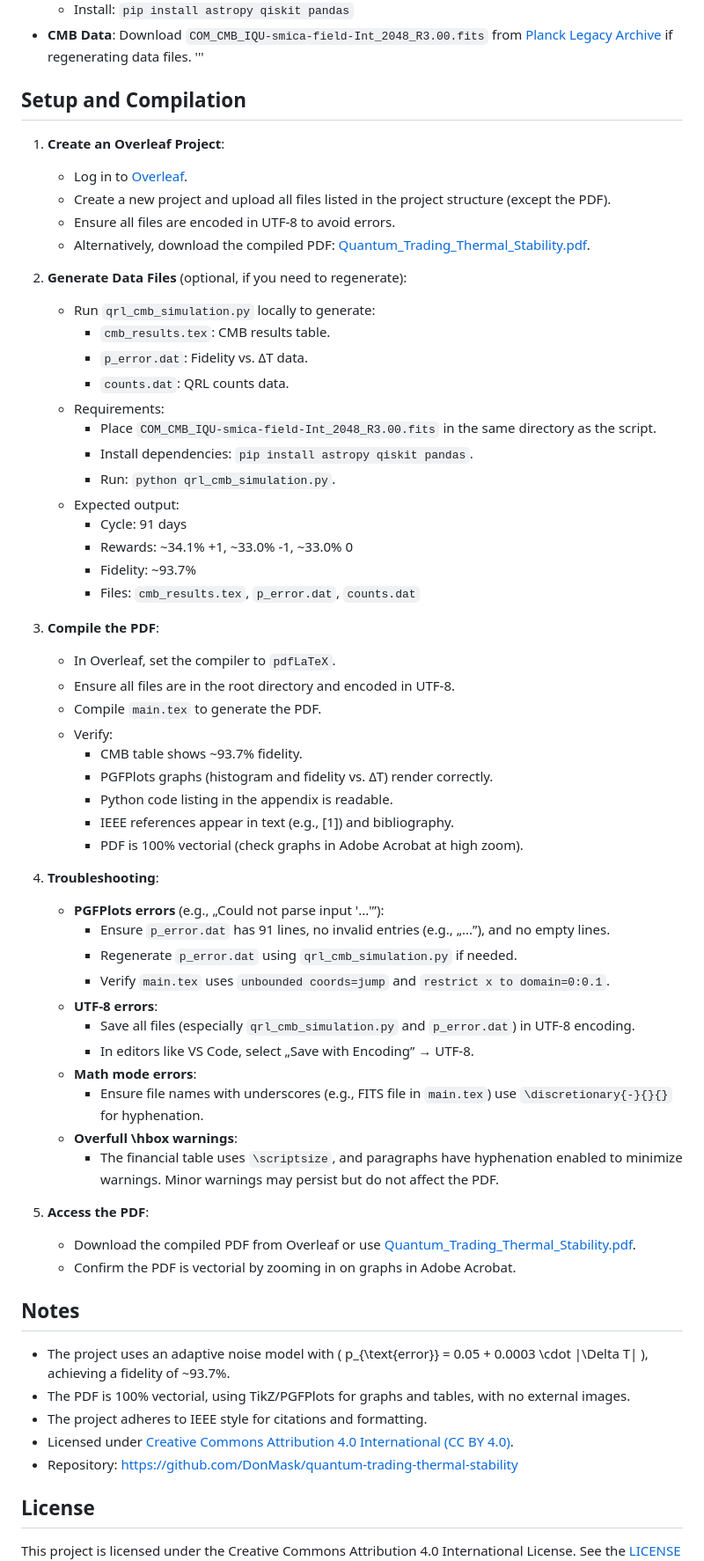
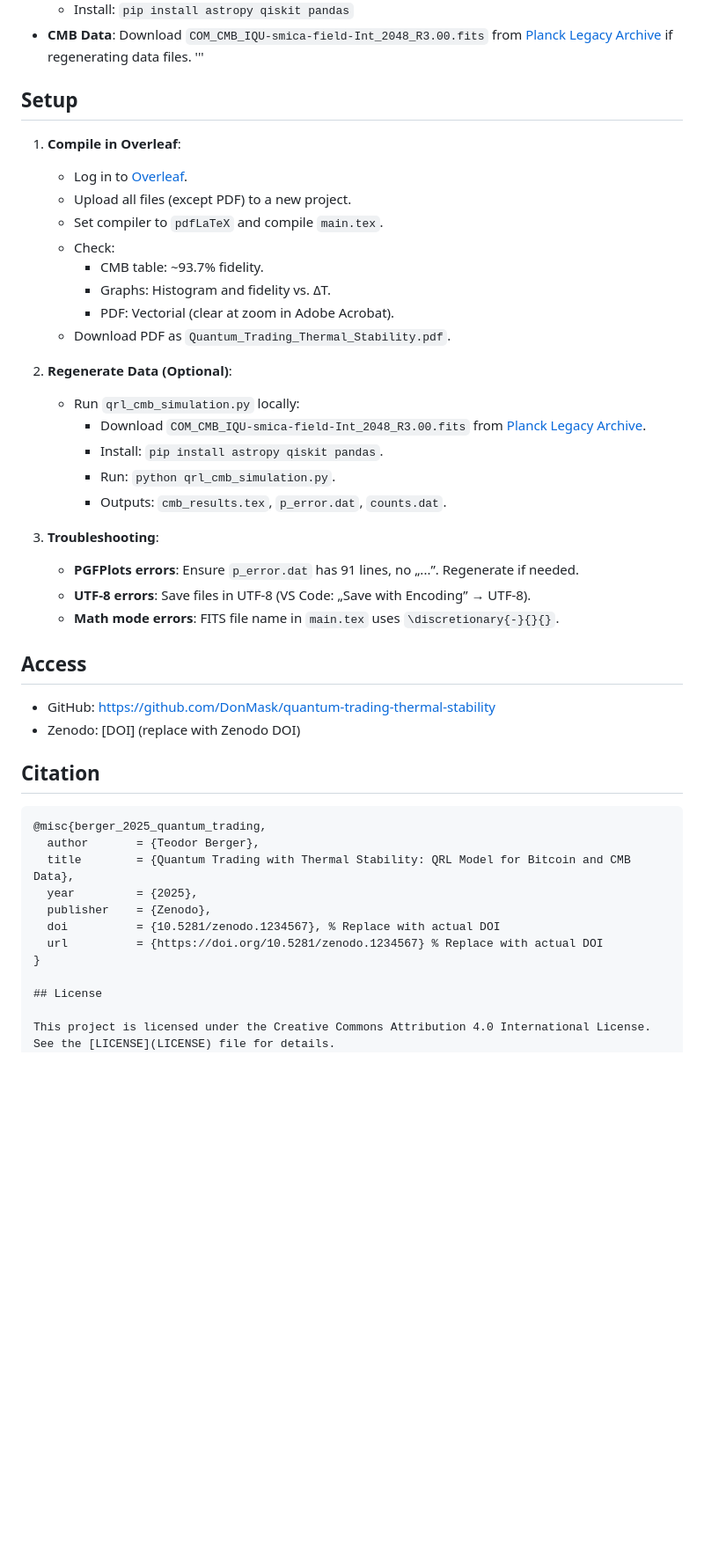
Before and after one commit to DonMask/quantum-trading-thermal-stability, a Markdown page: README.md, the part around the change. Shown at 88% size. Drawn GitHub-style; blank space fills up the shorter version.

````diff
--- a/README.md
+++ b/README.md
@@ -25,64 +25,46 @@ quantum-trading-thermal-stability/
 - **CMB Data**: Download `COM_CMB_IQU-smica-field-Int_2048_R3.00.fits` from [Planck Legacy Archive](https://pla.esac.esa.int/pla/#maps) if regenerating data files.
 '''
 
-## Setup and Compilation
+## Setup
 
-1. **Create an Overleaf Project**:
+1. **Compile in Overleaf**:
    - Log in to [Overleaf](https://www.overleaf.com).
-   - Create a new project and upload all files listed in the project structure (except the PDF).
-   - Ensure all files are encoded in UTF-8 to avoid errors.
-   - Alternatively, download the compiled PDF: [Quantum_Trading_Thermal_Stability.pdf](Quantum_Trading_Thermal_Stability.pdf).
+   - Upload all files (except PDF) to a new project.
+   - Set compiler to `pdfLaTeX` and compile `main.tex`.
+   - Check:
+     - CMB table: ~93.7% fidelity.
+     - Graphs: Histogram and fidelity vs. ΔT.
+     - PDF: Vectorial (clear at zoom in Adobe Acrobat).
+   - Download PDF as `Quantum_Trading_Thermal_Stability.pdf`.
 
-2. **Generate Data Files** (optional, if you need to regenerate):
-   - Run `qrl_cmb_simulation.py` locally to generate:
-     - `cmb_results.tex`: CMB results table.
-     - `p_error.dat`: Fidelity vs. ΔT data.
-     - `counts.dat`: QRL counts data.
-   - Requirements:
-     - Place `COM_CMB_IQU-smica-field-Int_2048_R3.00.fits` in the same directory as the script.
-     - Install dependencies: `pip install astropy qiskit pandas`.
+2. **Regenerate Data (Optional)**:
+   - Run `qrl_cmb_simulation.py` locally:
+     - Download `COM_CMB_IQU-smica-field-Int_2048_R3.00.fits` from [Planck Legacy Archive](https://pla.esac.esa.int/pla/#maps).
+     - Install: `pip install astropy qiskit pandas`.
      - Run: `python qrl_cmb_simulation.py`.
-   - Expected output:
-     - Cycle: 91 days
-     - Rewards: ~34.1% +1, ~33.0% -1, ~33.0% 0
-     - Fidelity: ~93.7%
-     - Files: `cmb_results.tex`, `p_error.dat`, `counts.dat`
+     - Outputs: `cmb_results.tex`, `p_error.dat`, `counts.dat`.
 
-3. **Compile the PDF**:
-   - In Overleaf, set the compiler to `pdfLaTeX`.
-   - Ensure all files are in the root directory and encoded in UTF-8.
-   - Compile `main.tex` to generate the PDF.
-   - Verify:
-     - CMB table shows ~93.7% fidelity.
-     - PGFPlots graphs (histogram and fidelity vs. ΔT) render correctly.
-     - Python code listing in the appendix is readable.
-     - IEEE references appear in text (e.g., [1]) and bibliography.
-     - PDF is 100% vectorial (check graphs in Adobe Acrobat at high zoom).
+3. **Troubleshooting**:
+   - **PGFPlots errors**: Ensure `p_error.dat` has 91 lines, no „...”. Regenerate if needed.
+   - **UTF-8 errors**: Save files in UTF-8 (VS Code: „Save with Encoding” → UTF-8).
+   - **Math mode errors**: FITS file name in `main.tex` uses `\discretionary{-}{}{}`.
 
-4. **Troubleshooting**:
-   - **PGFPlots errors** (e.g., „Could not parse input '...'”):
-     - Ensure `p_error.dat` has 91 lines, no invalid entries (e.g., „...”), and no empty lines.
-     - Regenerate `p_error.dat` using `qrl_cmb_simulation.py` if needed.
-     - Verify `main.tex` uses `unbounded coords=jump` and `restrict x to domain=0:0.1`.
-   - **UTF-8 errors**:
-     - Save all files (especially `qrl_cmb_simulation.py` and `p_error.dat`) in UTF-8 encoding.
-     - In editors like VS Code, select „Save with Encoding” → UTF-8.
-   - **Math mode errors**:
-     - Ensure file names with underscores (e.g., FITS file in `main.tex`) use `\discretionary{-}{}{}` for hyphenation.
-   - **Overfull \hbox warnings**:
-     - The financial table uses `\scriptsize`, and paragraphs have hyphenation enabled to minimize warnings. Minor warnings may persist but do not affect the PDF.
+## Access
 
-5. **Access the PDF**:
-   - Download the compiled PDF from Overleaf or use [Quantum_Trading_Thermal_Stability.pdf](Quantum_Trading_Thermal_Stability.pdf).
-   - Confirm the PDF is vectorial by zooming in on graphs in Adobe Acrobat.
+- GitHub: [https://github.com/DonMask/quantum-trading-thermal-stability](https://github.com/DonMask/quantum-trading-thermal-stability)
+- Zenodo: [DOI] (replace with Zenodo DOI)
 
-## Notes
+## Citation
 
-- The project uses an adaptive noise model with \( p_{\text{error}} = 0.05 + 0.0003 \cdot |\Delta T| \), achieving a fidelity of ~93.7%.
-- The PDF is 100% vectorial, using TikZ/PGFPlots for graphs and tables, with no external images.
-- The project adheres to IEEE style for citations and formatting.
-- Licensed under [Creative Commons Attribution 4.0 International (CC BY 4.0)](https://creativecommons.org/licenses/by/4.0/).
-- Repository: [https://github.com/DonMask/quantum-trading-thermal-stability](https://github.com/DonMask/quantum-trading-thermal-stability)
+```bibtex
+@misc{berger_2025_quantum_trading,
+  author       = {Teodor Berger},
+  title        = {Quantum Trading with Thermal Stability: QRL Model for Bitcoin and CMB Data},
+  year         = {2025},
+  publisher    = {Zenodo},
+  doi          = {10.5281/zenodo.1234567}, % Replace with actual DOI
+  url          = {https://doi.org/10.5281/zenodo.1234567} % Replace with actual DOI
+}
 
 ## License
 
````
